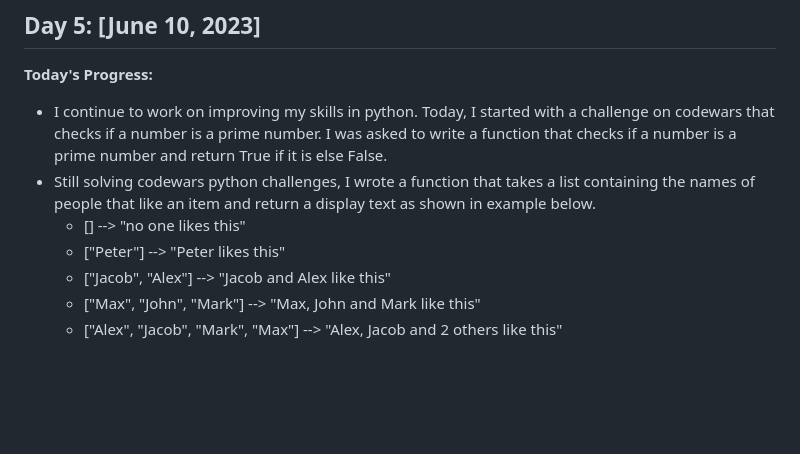
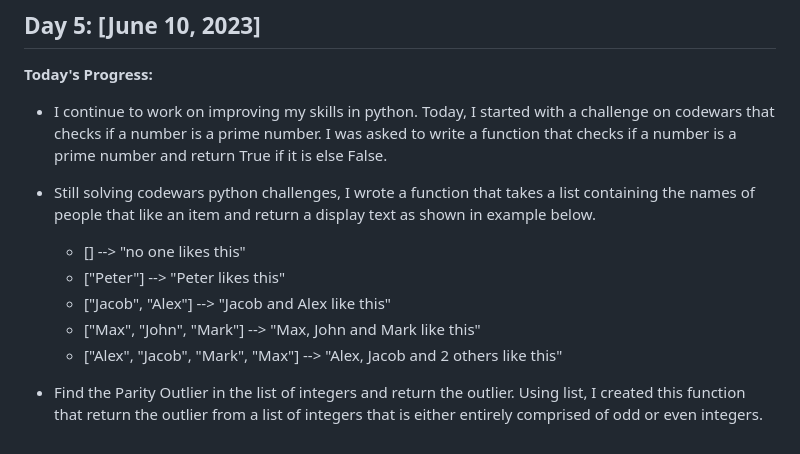
Before and after one commit to gbabohernest/100-Days-of-Code, a Markdown page: progress/progress.md, the part around the change. Drawn GitHub-style; blank space fills up the shorter version.

Commit message:
make an update to progress.md file

```diff
--- a/progress/progress.md
+++ b/progress/progress.md
@@ -65,9 +65,13 @@
 **Today's Progress:**
 
 - I continue to work on improving my skills in python. Today, I started with a challenge on codewars that checks if a number is a prime number. I was asked to write a function that checks if a number is a prime number and return True if it is else False.
+
 - Still solving codewars python challenges, I wrote a function that takes a list containing the names of people that like an item and return a display text as shown in example below.
+
   - [] --> "no one likes this"
   - ["Peter"] --> "Peter likes this"
   - ["Jacob", "Alex"] --> "Jacob and Alex like this"
   - ["Max", "John", "Mark"] --> "Max, John and Mark like this"
   - ["Alex", "Jacob", "Mark", "Max"] --> "Alex, Jacob and 2 others like this"
+
+- Find the Parity Outlier in the list of integers and return the outlier. Using list, I created this function that return the outlier from a list of integers that is either entirely comprised of odd or even integers.
```
